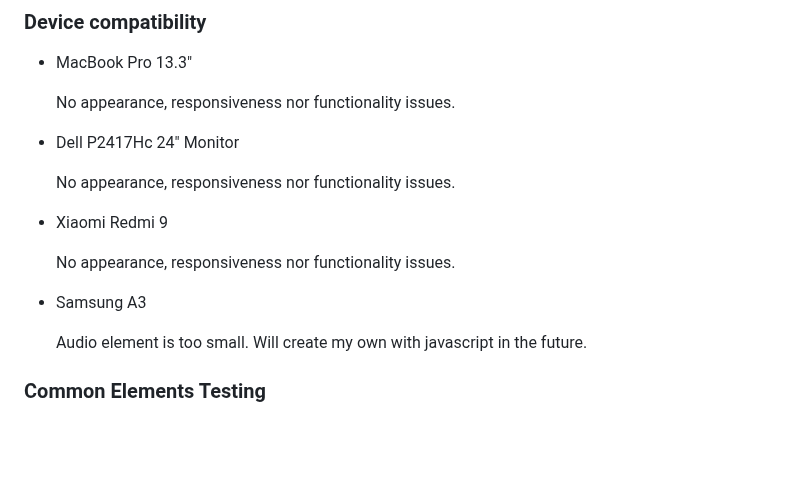
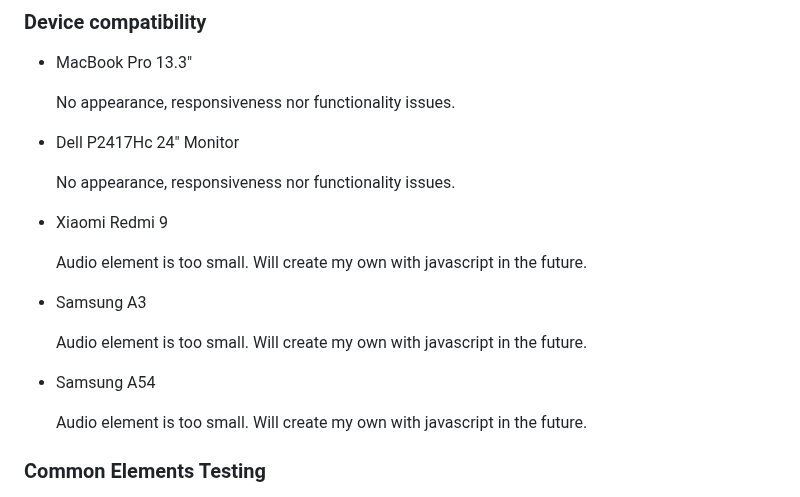
Before and after one commit to itjosephk2/Joseph-Keane-Piano-Portfolio, a Markdown page: README.md, the part around the change. Drawn GitHub-style; blank space fills up the shorter version.

```diff
--- a/README.md
+++ b/README.md
@@ -389,9 +389,14 @@ Wire frames were drawn by hand to form a rough structural shape of the site and
 
 * Xiaomi Redmi 9
 
-    No appearance, responsiveness nor functionality issues.
+    Audio element is too small. Will create my own with javascript in the future.
+
 
 * Samsung A3
+
+    Audio element is too small. Will create my own with javascript in the future.
+
+* Samsung A54
 
     Audio element is too small. Will create my own with javascript in the future.
 
```
